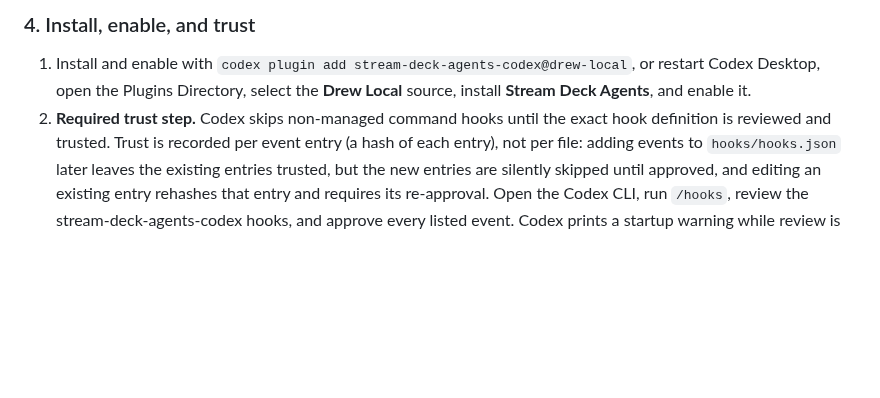
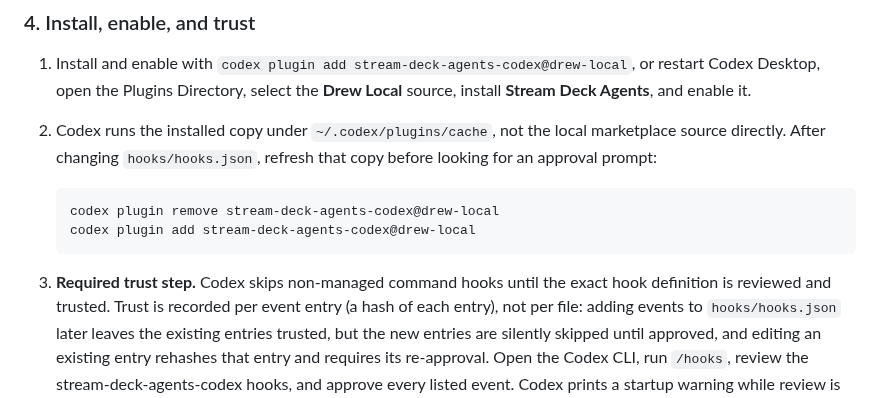
Before and after one commit to arittr/dealerboard, a Markdown page: docs/hook-configuration.md, the part around the change. Drawn GitHub-style; blank space fills up the shorter version.

Commit message:
docs: explain Codex plugin cache refresh
Document that Codex executes the installed plugin cache rather than the local marketplace source. Add the remove-and-reinstall step required after hook definition changes so newly added lifecycle events actually appear for trust review.\n\nThis follows the live diagnosis where the marketplace source contained SubagentStart and SubagentStop while /hooks still reported both as 0 installed because the cached 1.0.0 copy retained the previous seven-event configuration.

````diff
--- a/docs/hook-configuration.md
+++ b/docs/hook-configuration.md
@@ -535,7 +535,16 @@ codex plugin list
 1. Install and enable with `codex plugin add stream-deck-agents-codex@drew-local`,
    or restart Codex Desktop, open the Plugins Directory, select the **Drew
    Local** source, install **Stream Deck Agents**, and enable it.
-2. **Required trust step.** Codex skips non-managed command hooks until the
+2. Codex runs the installed copy under `~/.codex/plugins/cache`, not the local
+   marketplace source directly. After changing `hooks/hooks.json`, refresh that
+   copy before looking for an approval prompt:
+
+   ```bash
+   codex plugin remove stream-deck-agents-codex@drew-local
+   codex plugin add stream-deck-agents-codex@drew-local
+   ```
+
+3. **Required trust step.** Codex skips non-managed command hooks until the
    exact hook definition is reviewed and trusted. Trust is recorded per event
    entry (a hash of each entry), not per file: adding events to
    `hooks/hooks.json` later leaves the existing entries trusted, but the new
````
